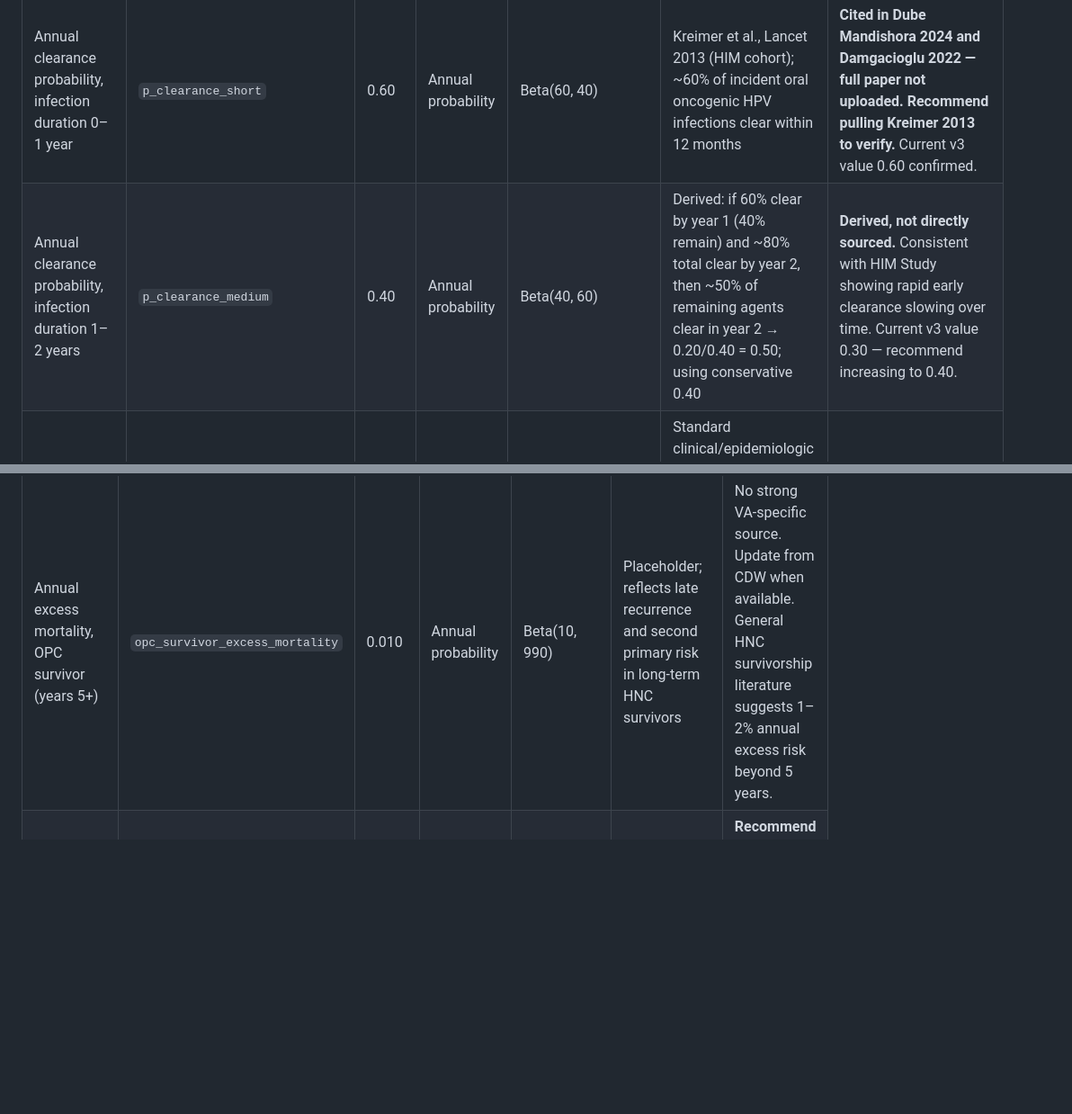
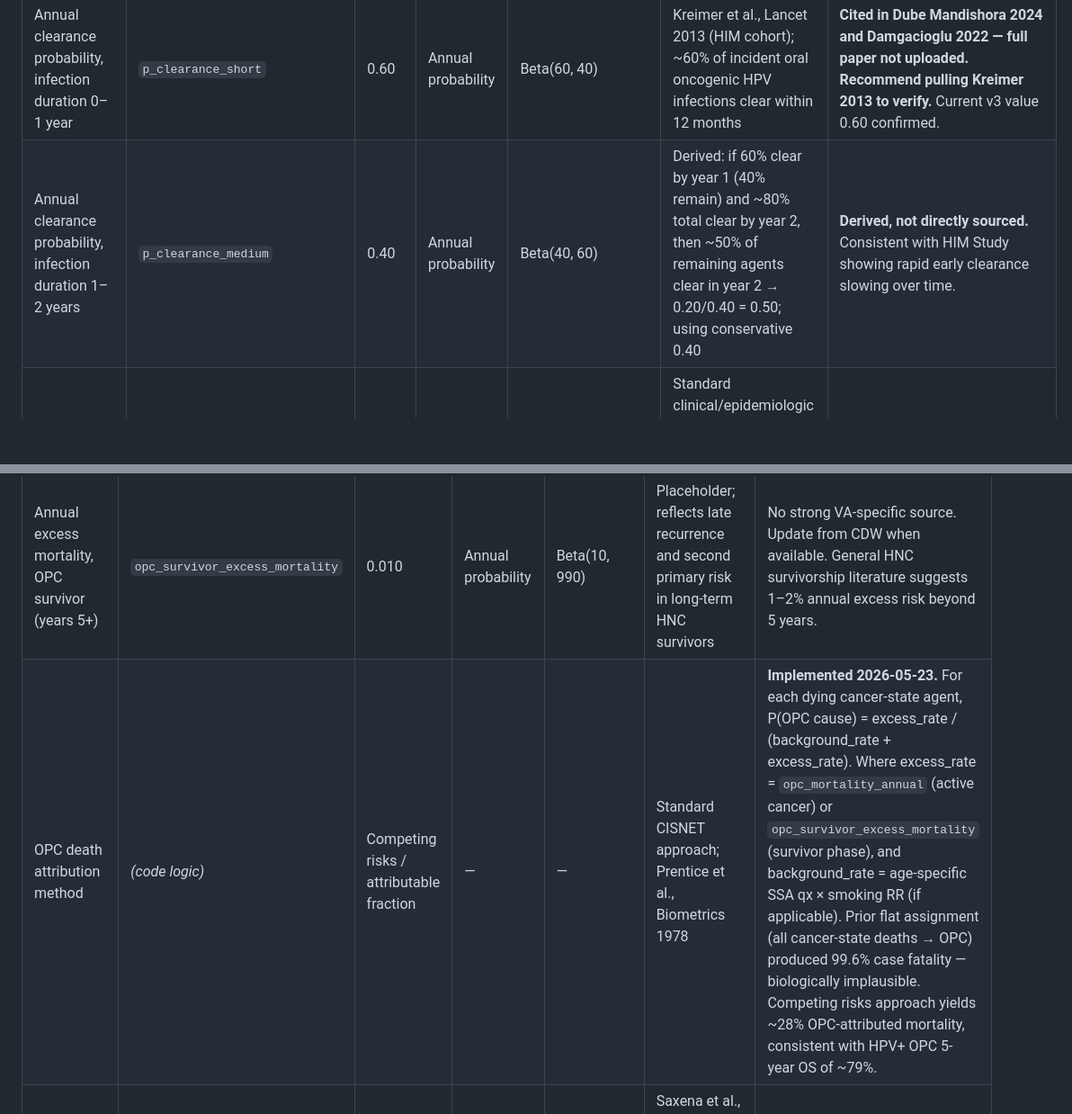
Before and after one commit to soumikp/2025_zevallos, a Markdown page: documents/2026_05_19_param_table.md, 2 parts joined by grey strips. Shown at 90% size. Drawn GitHub-style; blank space fills up the shorter version.

```diff
--- a/documents/2026_05_19_param_table.md
+++ b/documents/2026_05_19_param_table.md
@@ -31,5 +31,5 @@
 | Parameter | Symbol in R | Value | Unit | PSA Distribution | Source | Notes |
 |---|---|---|---|---|---|---|
 | Annual clearance probability, infection duration 0–1 year | `p_clearance_short` | 0.60 | Annual probability | Beta(60, 40) | Kreimer et al., Lancet 2013 (HIM cohort); ~60% of incident oral oncogenic HPV infections clear within 12 months | **Cited in Dube Mandishora 2024 and Damgacioglu 2022 — full paper not uploaded. Recommend pulling Kreimer 2013 to verify.** Current v3 value 0.60 confirmed. |
-| Annual clearance probability, infection duration 1–2 years | `p_clearance_medium` | 0.40 | Annual probability | Beta(40, 60) | Derived: if 60% clear by year 1 (40% remain) and ~80% total clear by year 2, then ~50% of remaining agents clear in year 2 → 0.20/0.40 = 0.50; using conservative 0.40 | **Derived, not directly sourced.** Consistent with HIM Study showing rapid early clearance slowing over time. Current v3 value 0.30 — recommend increasing to 0.40. |
+| Annual clearance probability, infection duration 1–2 years | `p_clearance_medium` | 0.40 | Annual probability | Beta(40, 60) | Derived: if 60% clear by year 1 (40% remain) and ~80% total clear by year 2, then ~50% of remaining agents clear in year 2 → 0.20/0.40 = 0.50; using conservative 0.40 | **Derived, not directly sourced.** Consistent with HIM Study showing rapid early clearance slowing over time. |
 | Persistence threshold (years of continuous infection) | `persistence_threshold_years` | 2 | Years | — | Standard clinical/epidemiologic definition; used by Damgacioglu et al., Lancet Reg Health Americas 2022; consistent with Pierce Campbell et al., Cancer Prev Res 2015 | Annual time steps mean this is operationalized as infection_duration ≥ 2L in v3 code. |
@@ -59,6 +59,7 @@
 | HPV+ OPC 5-year survival | *(calibration target)* | 0.79 | Proportion | — | Ang et al., N Engl J Med 2010; n=323 patients with OPC, 58% HPV+ with 5-year OS ~79% vs 46% for HPV− | **Primary calibration target for cancer state.** VA-specific survival data not yet available — update from Aim 1 CDW analysis when complete. |
 | Annual OPC mortality, active treatment (years 1–5) | `opc_mortality_annual` | 0.045 | Annual probability | Beta(45, 955) | Back-calculated: (1−0.045)^5 ≈ 0.794, consistent with Ang et al. 5-year OS of 79% for HPV+ OPC | Clean back-calculation from Ang 2010. Current v3 value 0.045 confirmed. |
 | Annual excess mortality, OPC survivor (years 5+) | `opc_survivor_excess_mortality` | 0.010 | Annual probability | Beta(10, 990) | Placeholder; reflects late recurrence and second primary risk in long-term HNC survivors | No strong VA-specific source. Update from CDW when available. General HNC survivorship literature suggests 1–2% annual excess risk beyond 5 years. |
+| OPC death attribution method | *(code logic)* | Competing risks / attributable fraction | — | — | Standard CISNET approach; Prentice et al., Biometrics 1978 | **Implemented 2026-05-23.** For each dying cancer-state agent, P(OPC cause) = excess\_rate / (background\_rate + excess\_rate). Where excess\_rate = `opc_mortality_annual` (active cancer) or `opc_survivor_excess_mortality` (survivor phase), and background\_rate = age-specific SSA qx × smoking RR (if applicable). Prior flat assignment (all cancer-state deaths → OPC) produced 99.6% case fatality — biologically implausible. Competing risks approach yields ~28% OPC-attributed mortality, consistent with HPV+ OPC 5-year OS of ~79%. |
 | OPC diagnosis cost (one-time) | `COST_OPC_DIAGNOSIS` | 25000 | 2024 USD | Gamma(25, 1000) | Saxena et al., J Med Econ 2022 (VA HPV cancer cost burden, cited in grant) | **Recommend pulling Saxena 2022 to verify exact figure and update to 2024 USD using CPI adjustment.** |
 | Annual OPC treatment cost, active phase (years 1–5) | `COST_ANNUAL_CANCER_TX` | 30000 | 2024 USD | Gamma(30, 1000) | Saxena et al., J Med Econ 2022; Jacobson et al., Head Neck Oncol 2012 (both cited in grant) | VA treatment costs may differ from commercial insurance estimates in Jacobson. Update from Aim 1 when available. |
 | Annual OPC survivor follow-up cost (years 5+) | `COST_ANNUAL_SURVIVOR` | 2000 | 2024 USD | Gamma(2, 1000) | Placeholder; consistent with routine surveillance costs in HNC survivors | Low priority for sensitivity — small absolute contribution to total cost. |
```
Also changed, not shown: other parts of documents/2026_05_19_param_table.md (+8 -7 lines).
